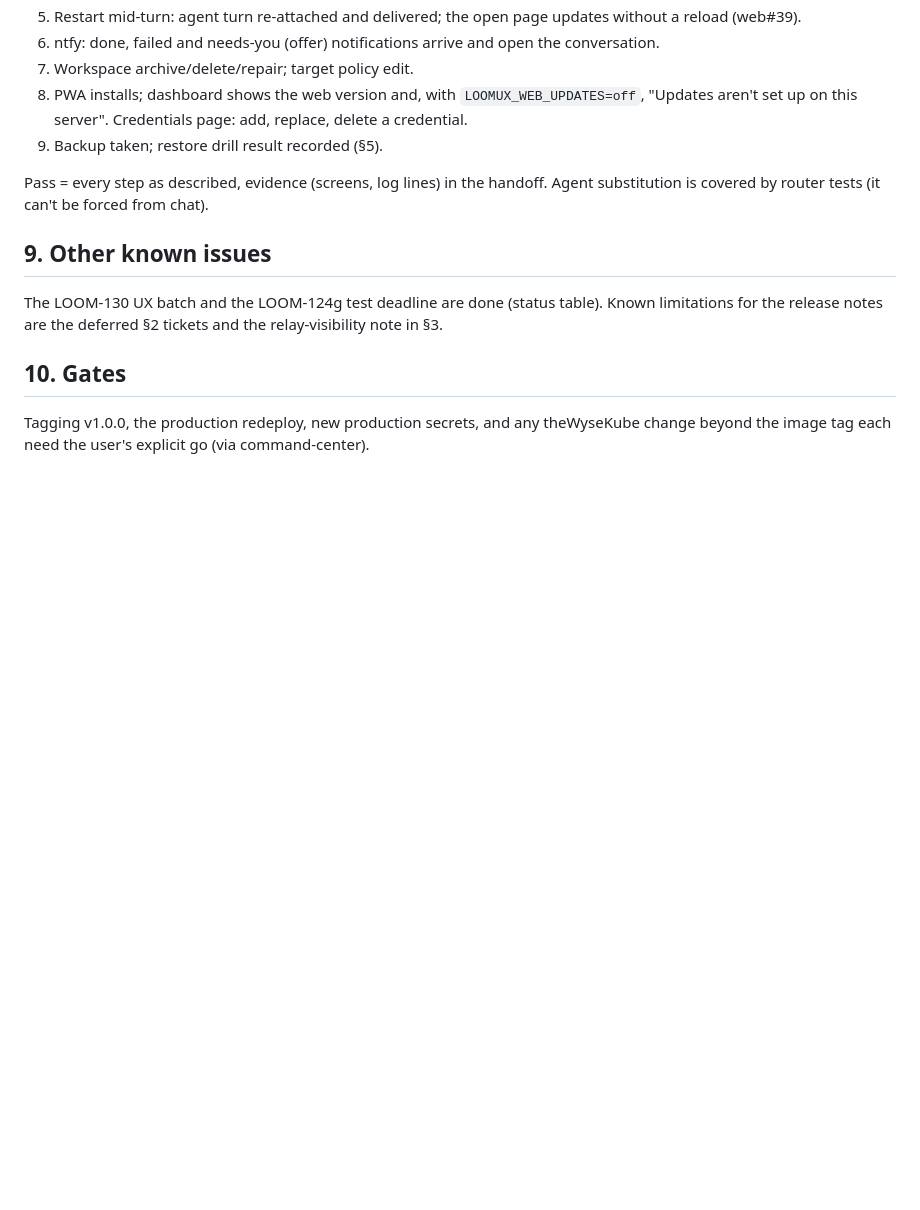
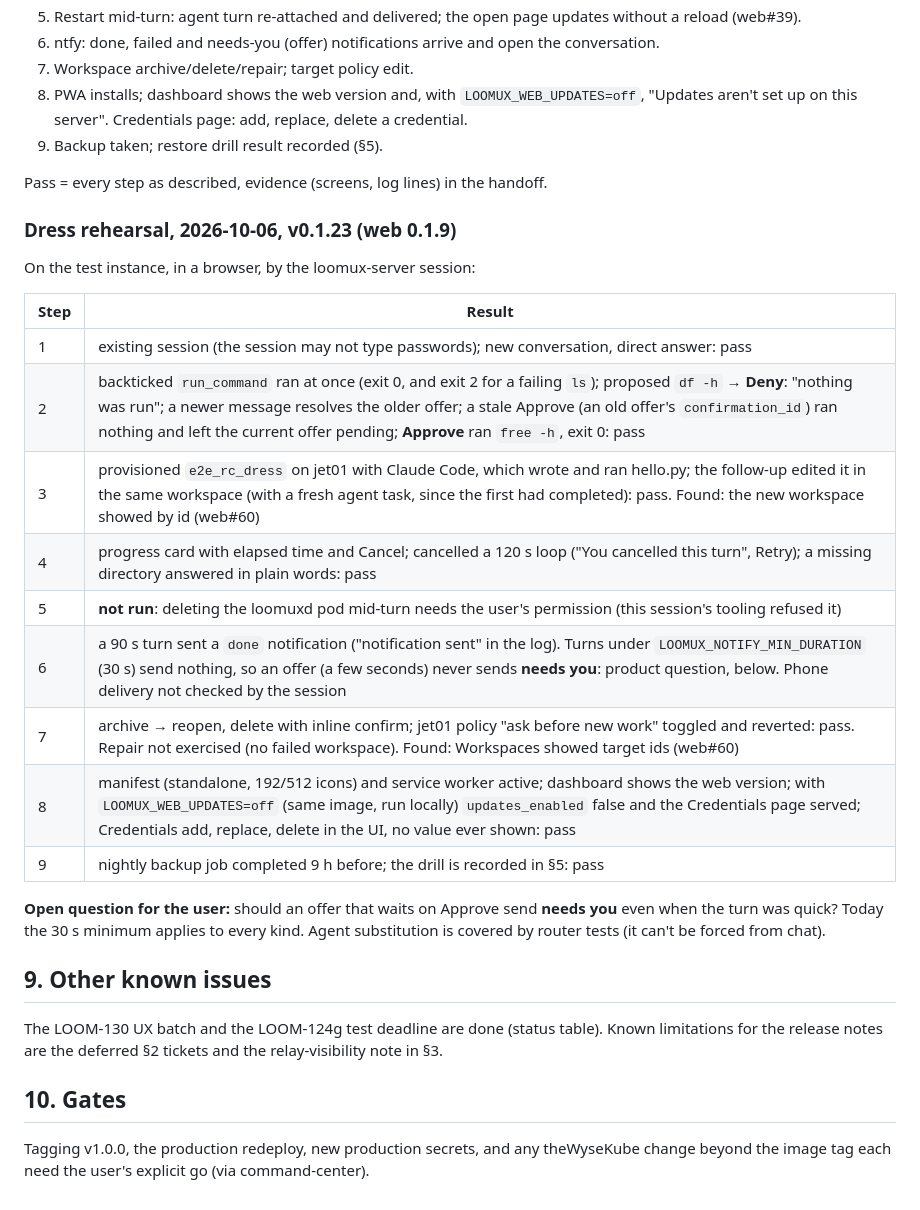
Before and after one commit to loomux/server, a Markdown page: docs/release/v1.0.0.md, the part around the change. Drawn GitHub-style; blank space fills up the shorter version.

Commit message:
Release bar: record the e2e dress rehearsal on v0.1.23
Co-Authored-By: Claude Opus 5.5 (1M context) <noreply@anthropic.com>

```diff
--- a/docs/release/v1.0.0.md
+++ b/docs/release/v1.0.0.md
@@ -180,7 +180,27 @@ LOOM-56's scope plus everything since:
 9. Backup taken; restore drill result recorded (§5).
 
 Pass = every step as described, evidence (screens, log lines) in the
-handoff. Agent substitution is covered by router tests (it can't be
+handoff.
+
+### Dress rehearsal, 2026-10-06, v0.1.23 (web 0.1.9)
+
+On the test instance, in a browser, by the loomux-server session:
+
+| Step | Result |
+|---|---|
+| 1 | existing session (the session may not type passwords); new conversation, direct answer: pass |
+| 2 | backticked `run_command` ran at once (exit 0, and exit 2 for a failing `ls`); proposed `df -h` → **Deny**: "nothing was run"; a newer message resolves the older offer; a stale Approve (an old offer's `confirmation_id`) ran nothing and left the current offer pending; **Approve** ran `free -h`, exit 0: pass |
+| 3 | provisioned `e2e_rc_dress` on jet01 with Claude Code, which wrote and ran hello.py; the follow-up edited it in the same workspace (with a fresh agent task, since the first had completed): pass. Found: the new workspace showed by id (web#60) |
+| 4 | progress card with elapsed time and Cancel; cancelled a 120 s loop ("You cancelled this turn", Retry); a missing directory answered in plain words: pass |
+| 5 | **not run**: deleting the loomuxd pod mid-turn needs the user's permission (this session's tooling refused it) |
+| 6 | a 90 s turn sent a `done` notification ("notification sent" in the log). Turns under `LOOMUX_NOTIFY_MIN_DURATION` (30 s) send nothing, so an offer (a few seconds) never sends **needs you**: product question, below. Phone delivery not checked by the session |
+| 7 | archive → reopen, delete with inline confirm; jet01 policy "ask before new work" toggled and reverted: pass. Repair not exercised (no failed workspace). Found: Workspaces showed target ids (web#60) |
+| 8 | manifest (standalone, 192/512 icons) and service worker active; dashboard shows the web version; with `LOOMUX_WEB_UPDATES=off` (same image, run locally) `updates_enabled` false and the Credentials page served; Credentials add, replace, delete in the UI, no value ever shown: pass |
+| 9 | nightly backup job completed 9 h before; the drill is recorded in §5: pass |
+
+**Open question for the user:** should an offer that waits on Approve
+send **needs you** even when the turn was quick? Today the 30 s minimum
+applies to every kind. Agent substitution is covered by router tests (it can't be
 forced from chat).
 
 ## 9. Other known issues
```
